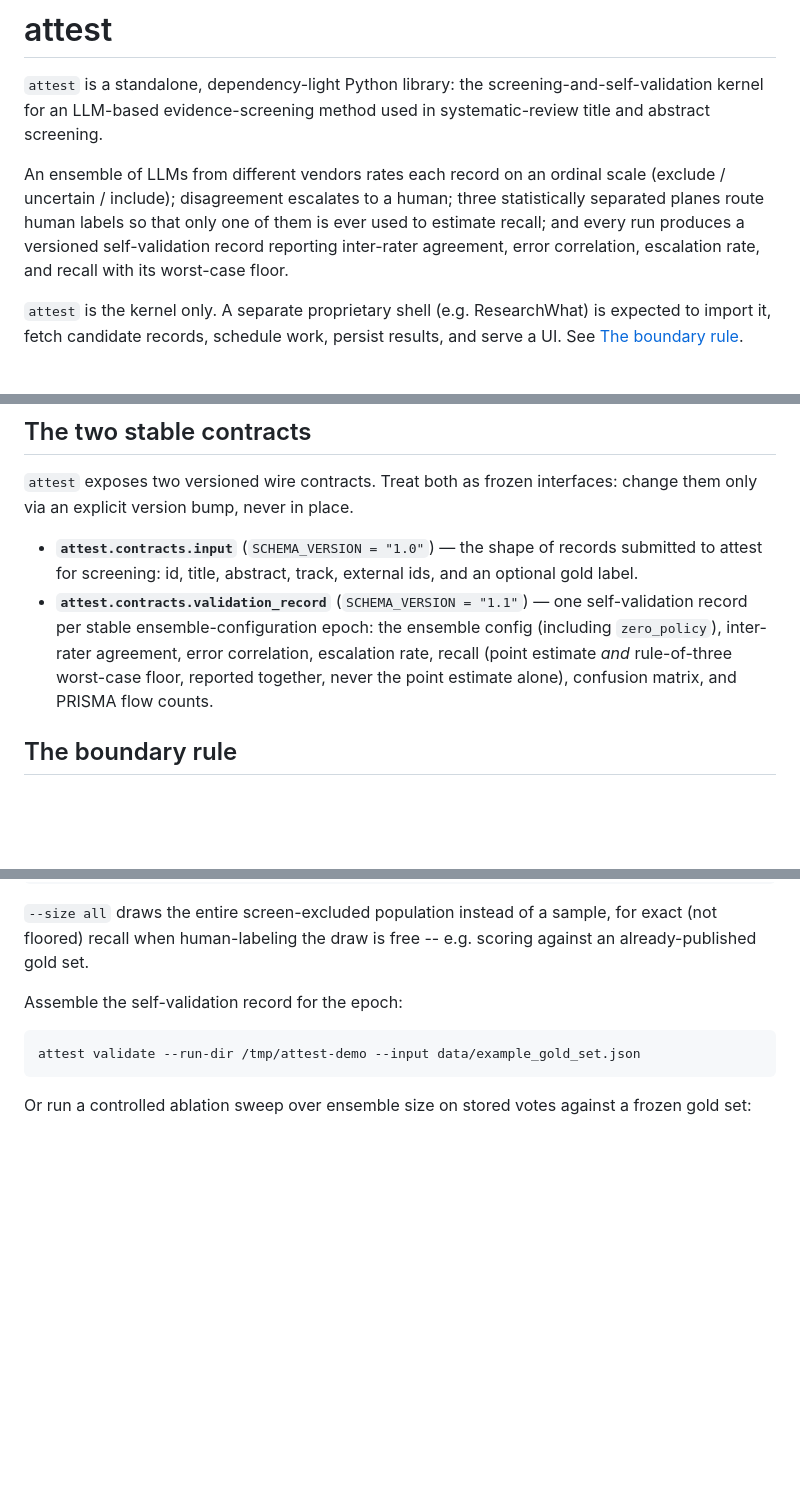
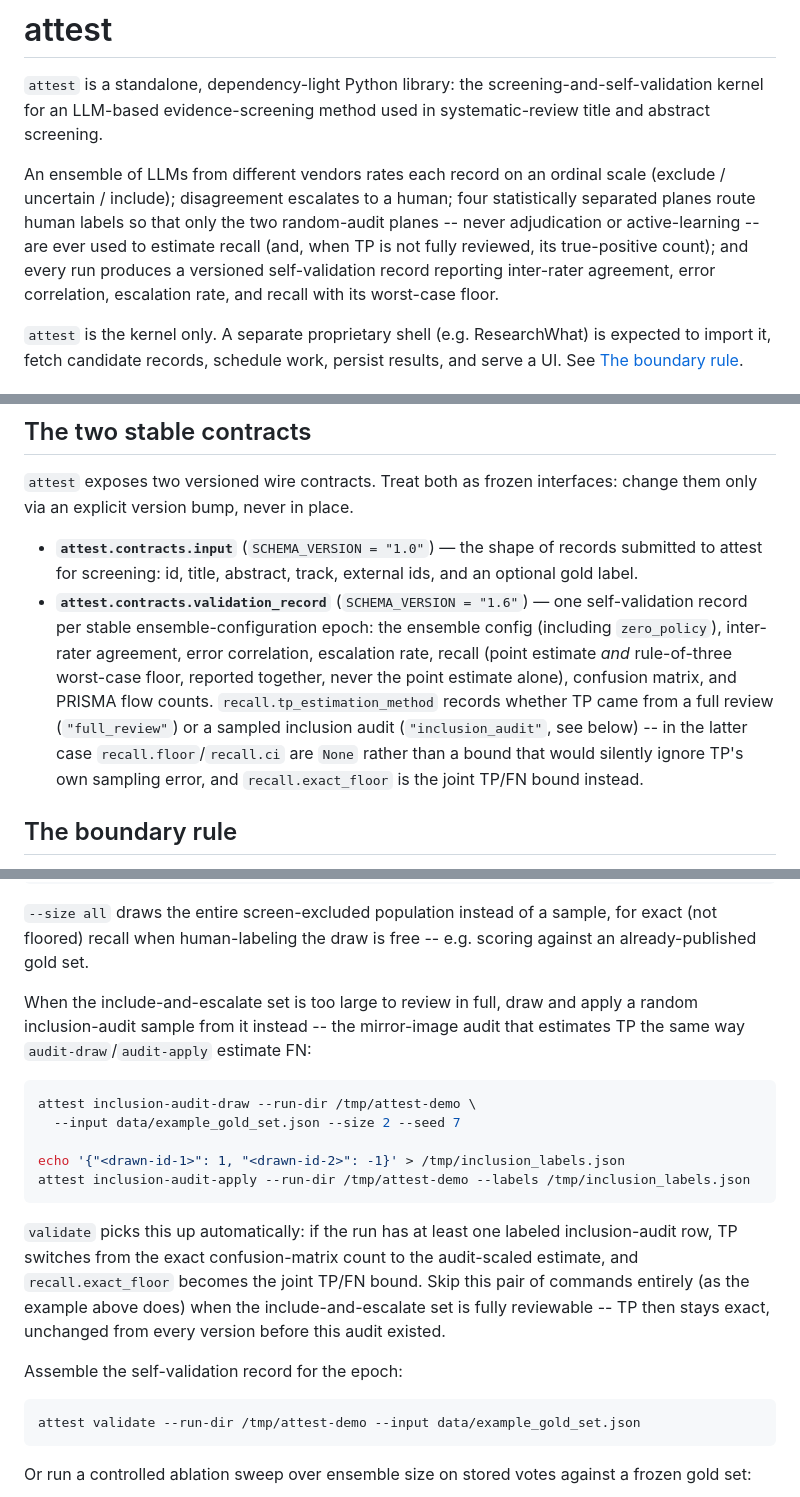
Before and after one commit to herbertkokholm/attest, a Markdown page: README.md, 3 parts joined by grey strips. Drawn GitHub-style; blank space fills up the shorter version.

````diff
--- a/README.md
+++ b/README.md
@@ -6,10 +6,12 @@ method used in systematic-review title and abstract screening.
 
 An ensemble of LLMs from different vendors rates each record on an ordinal
 scale (exclude / uncertain / include); disagreement escalates to a human;
-three statistically separated planes route human labels so that only one of
-them is ever used to estimate recall; and every run produces a versioned
-self-validation record reporting inter-rater agreement, error correlation,
-escalation rate, and recall with its worst-case floor.
+four statistically separated planes route human labels so that only the two
+random-audit planes -- never adjudication or active-learning -- are ever used
+to estimate recall (and, when TP is not fully reviewed, its true-positive
+count); and every run produces a versioned self-validation record reporting
+inter-rater agreement, error correlation, escalation rate, and recall with
+its worst-case floor.
 
 `attest` is the kernel only. A separate proprietary shell (e.g. ResearchWhat)
 is expected to import it, fetch candidate records, schedule work, persist
@@ -150,12 +152,17 @@ interfaces: change them only via an explicit version bump, never in place.
 - **`attest.contracts.input`** (`SCHEMA_VERSION = "1.0"`) — the shape of
   records submitted to attest for screening: id, title, abstract, track,
   external ids, and an optional gold label.
-- **`attest.contracts.validation_record`** (`SCHEMA_VERSION = "1.1"`) — one
+- **`attest.contracts.validation_record`** (`SCHEMA_VERSION = "1.6"`) — one
   self-validation record per stable ensemble-configuration epoch: the
   ensemble config (including `zero_policy`), inter-rater agreement, error
   correlation, escalation rate, recall (point estimate *and* rule-of-three
   worst-case floor, reported together, never the point estimate alone),
-  confusion matrix, and PRISMA flow counts.
+  confusion matrix, and PRISMA flow counts. `recall.tp_estimation_method`
+  records whether TP came from a full review (`"full_review"`) or a sampled
+  inclusion audit (`"inclusion_audit"`, see below) -- in the latter case
+  `recall.floor`/`recall.ci` are `None` rather than a bound that would
+  silently ignore TP's own sampling error, and `recall.exact_floor` is the
+  joint TP/FN bound instead.
 
 ## The boundary rule
 
@@ -306,6 +321,25 @@ attest audit-apply --run-dir /tmp/attest-demo --labels /tmp/labels.json
 `--size all` draws the entire screen-excluded population instead of a
 sample, for exact (not floored) recall when human-labeling the draw is
 free -- e.g. scoring against an already-published gold set.
+
+When the include-and-escalate set is too large to review in full, draw and
+apply a random inclusion-audit sample from it instead -- the mirror-image
+audit that estimates TP the same way `audit-draw`/`audit-apply` estimate FN:
+
+```bash
+attest inclusion-audit-draw --run-dir /tmp/attest-demo \
+  --input data/example_gold_set.json --size 2 --seed 7
+
+echo '{"<drawn-id-1>": 1, "<drawn-id-2>": -1}' > /tmp/inclusion_labels.json
+attest inclusion-audit-apply --run-dir /tmp/attest-demo --labels /tmp/inclusion_labels.json
+```
+
+`validate` picks this up automatically: if the run has at least one labeled
+inclusion-audit row, TP switches from the exact confusion-matrix count to
+the audit-scaled estimate, and `recall.exact_floor` becomes the joint TP/FN
+bound. Skip this pair of commands entirely (as the example above does) when
+the include-and-escalate set is fully reviewable -- TP then stays exact,
+unchanged from every version before this audit existed.
 
 Assemble the self-validation record for the epoch:
 
````
Also changed, not shown: other parts of README.md (+34 -20 lines), docs/logprob_support.md (+1 -1 lines).
